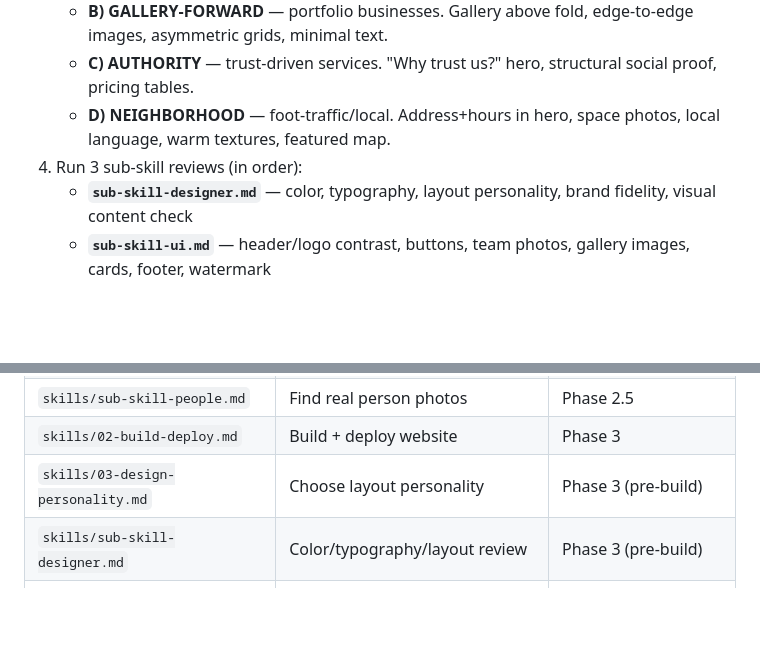
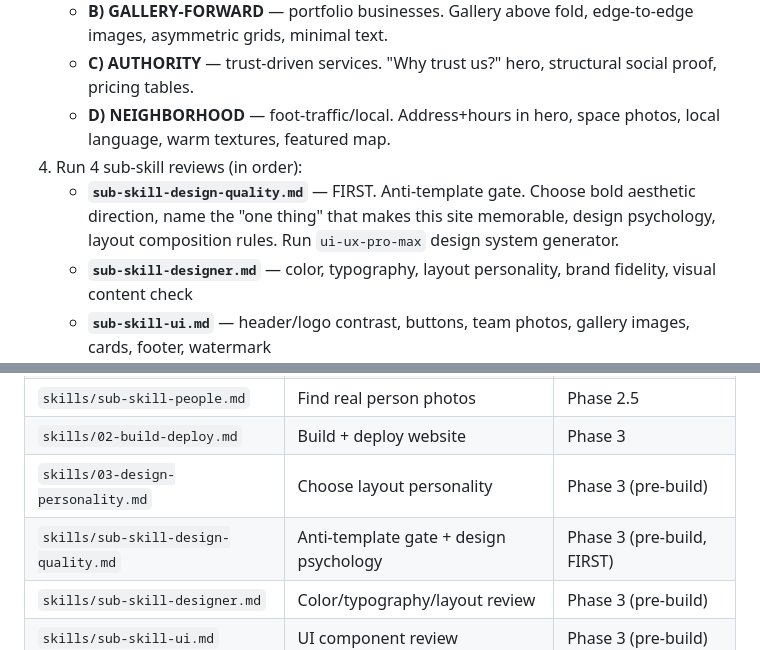
Before and after one commit to Oruga420/claude-code-skills, a Markdown page: sesh-acid-pipeline/SKILL.md, 2 parts joined by grey strips. Drawn GitHub-style; blank space fills up the shorter version.

```diff
--- a/sesh-acid-pipeline/SKILL.md
+++ b/sesh-acid-pipeline/SKILL.md
@@ -386,7 +386,8 @@ Build a modern Next.js redesign that respects the brand identity, deploy to Verc
    - **B) GALLERY-FORWARD** — portfolio businesses. Gallery above fold, edge-to-edge images, asymmetric grids, minimal text.
    - **C) AUTHORITY** — trust-driven services. "Why trust us?" hero, structural social proof, pricing tables.
    - **D) NEIGHBORHOOD** — foot-traffic/local. Address+hours in hero, space photos, local language, warm textures, featured map.
-4. Run 3 sub-skill reviews (in order):
+4. Run 4 sub-skill reviews (in order):
+   - **`sub-skill-design-quality.md`** — FIRST. Anti-template gate. Choose bold aesthetic direction, name the "one thing" that makes this site memorable, design psychology, layout composition rules. Run `ui-ux-pro-max` design system generator.
    - **`sub-skill-designer.md`** — color, typography, layout personality, brand fidelity, visual content check
    - **`sub-skill-ui.md`** — header/logo contrast, buttons, team photos, gallery images, cards, footer, watermark
    - **`sub-skill-ux.md`** — above-fold clarity, CTA hierarchy, real content, accessibility, mobile, trust signals
@@ -738,6 +739,7 @@ Run from pipeline root: `node karpathy_score.mjs {slug}`
 | `skills/sub-skill-people.md` | Find real person photos | Phase 2.5 |
 | `skills/02-build-deploy.md` | Build + deploy website | Phase 3 |
 | `skills/03-design-personality.md` | Choose layout personality | Phase 3 (pre-build) |
+| `skills/sub-skill-design-quality.md` | Anti-template gate + design psychology | Phase 3 (pre-build, FIRST) |
 | `skills/sub-skill-designer.md` | Color/typography/layout review | Phase 3 (pre-build) |
 | `skills/sub-skill-ui.md` | UI component review | Phase 3 (pre-build) |
 | `skills/sub-skill-ux.md` | UX/accessibility review | Phase 3 (pre-build) |
```
Also changed, not shown: sesh-acid-pipeline/sub-skills/02-build-deploy.md (+2 -1 lines), sesh-acid-pipeline/sub-skills/sub-skill-design-quality.md (added, +227 -0 lines).
